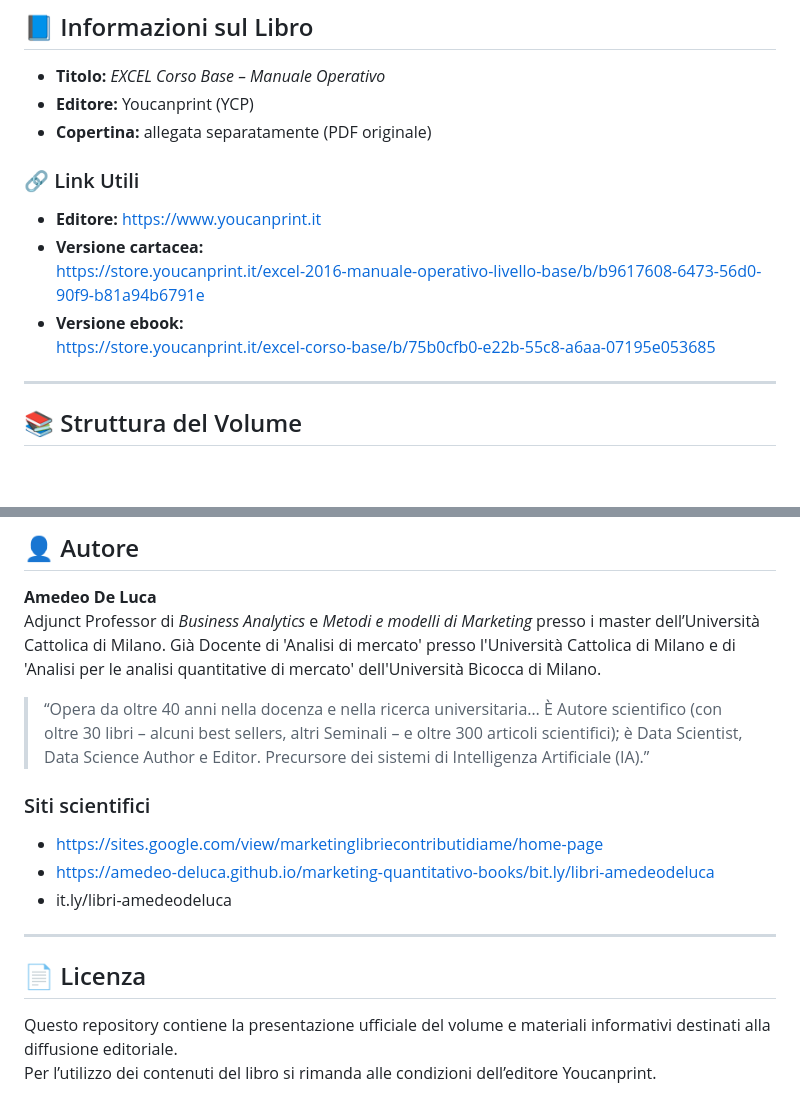
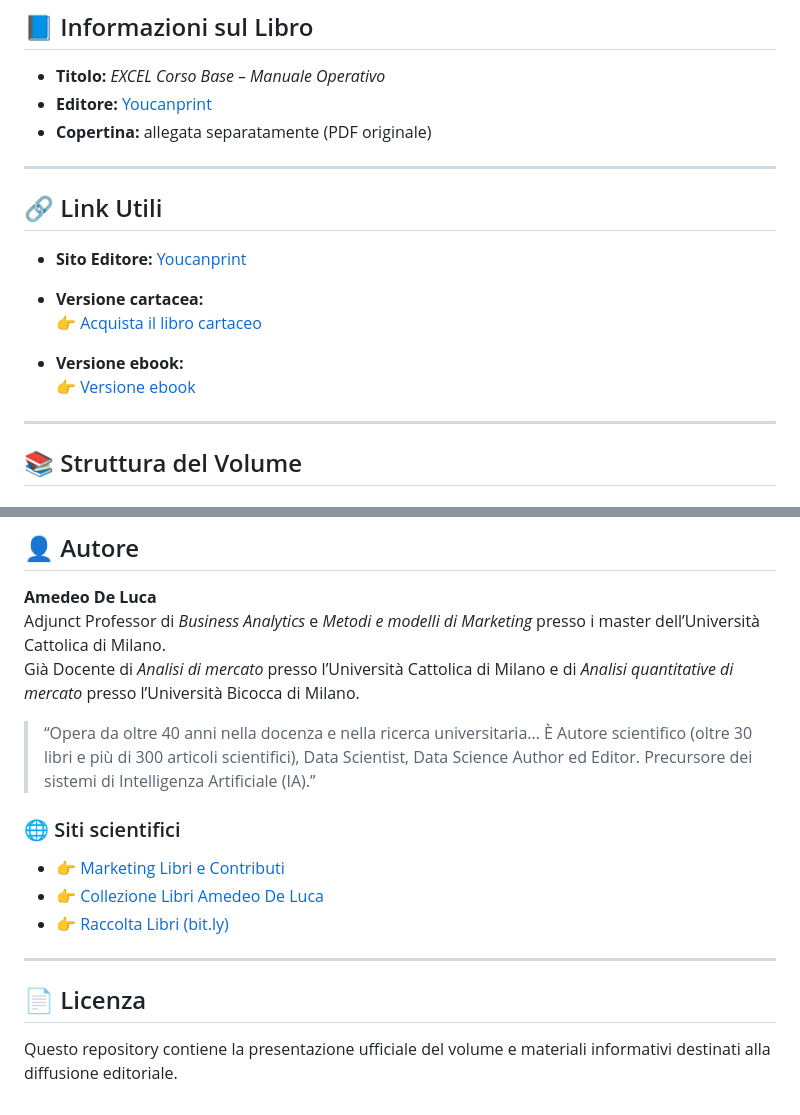
Before and after one commit to amedeo-deluca/marketing-quantitativo-books, a Markdown page: excel-base/README.md, 2 parts joined by grey strips. Rendered like a GitHub page; blank space fills up the shorter version.

```diff
--- a/excel-base/README.md
+++ b/excel-base/README.md
@@ -17,15 +17,20 @@ Il volume nasce da un percorso formativo sviluppato presso **ALTIS – Alta Scuo
 ## 📘 Informazioni sul Libro
 
 - **Titolo:** *EXCEL Corso Base – Manuale Operativo*
-- **Editore:** Youcanprint (YCP)
+- **Editore:** [Youcanprint](https://www.youcanprint.it)
 - **Copertina:** allegata separatamente (PDF originale)
 
-### 🔗 Link Utili
-- **Editore:** https://www.youcanprint.it
+---
+
+## 🔗 Link Utili
+
+- **Sito Editore:** [Youcanprint](https://www.youcanprint.it)
+
 - **Versione cartacea:**
-  https://store.youcanprint.it/excel-2016-manuale-operativo-livello-base/b/b9617608-6473-56d0-90f9-b81a94b6791e
+  👉 [Acquista il libro cartaceo](https://store.youcanprint.it/excel-2016-manuale-operativo-livello-base/b/b9617608-6473-56d0-90f9-b81a94b6791e)
+
 - **Versione ebook:**
-  https://store.youcanprint.it/excel-corso-base/b/75b0cfb0-e22b-55c8-a6aa-07195e053685
+  👉 [Versione ebook](https://store.youcanprint.it/excel-corso-base/b/75b0cfb0-e22b-55c8-a6aa-07195e053685)
 
 ---
 
@@ -60,18 +65,19 @@ Excel corso base · manuale Excel italiano · formazione Excel aziendale · anal
 ## 👤 Autore
 
 **Amedeo De Luca**
-Adjunct Professor di *Business Analytics* e *Metodi e modelli di Marketing* presso i master dell’Università Cattolica di Milano. Già Docente di 'Analisi di mercato' presso l'Università Cattolica di Milano e di 'Analisi per le analisi quantitative di mercato' dell'Università Bicocca di Milano.
+Adjunct Professor di *Business Analytics* e *Metodi e modelli di Marketing* presso i master dell’Università Cattolica di Milano.
+Già Docente di *Analisi di mercato* presso l’Università Cattolica di Milano e di *Analisi quantitative di mercato* presso l’Università Bicocca di Milano.
 
-> “Opera da oltre 40 anni nella docenza e nella ricerca universitaria… È Autore scientifico (con oltre 30 libri – alcuni best sellers, altri Seminali – e oltre 300 articoli scientifici); è Data Scientist, Data Science Author e Editor. Precursore dei sistemi di Intelligenza Artificiale (IA).”
+> “Opera da oltre 40 anni nella docenza e nella ricerca universitaria… È Autore scientifico (oltre 30 libri e più di 300 articoli scientifici), Data Scientist, Data Science Author ed Editor. Precursore dei sistemi di Intelligenza Artificiale (IA).”
 
-### Siti scientifici
-- https://sites.google.com/view/marketinglibriecontributidiame/home-page
-- https://amedeo-deluca.github.io/marketing-quantitativo-books/bit.ly/libri-amedeodeluca
-- it.ly/libri-amedeodeluca
+### 🌐 Siti scientifici
+
+- 👉 [Marketing Libri e Contributi](https://sites.google.com/view/marketinglibriecontributidiame/home-page)
+- 👉 [Collezione Libri Amedeo De Luca](https://amedeo-deluca.github.io/marketing-quantitativo-books/)
+- 👉 [Raccolta Libri (bit.ly)](https://bit.ly/libri-amedeodeluca)
 
 ---
 
 ## 📄 Licenza
 
 Questo repository contiene la presentazione ufficiale del volume e materiali informativi destinati alla diffusione editoriale.
-Per l’utilizzo dei contenuti del libro si rimanda alle condizioni dell’editore Youcanprint.
```
